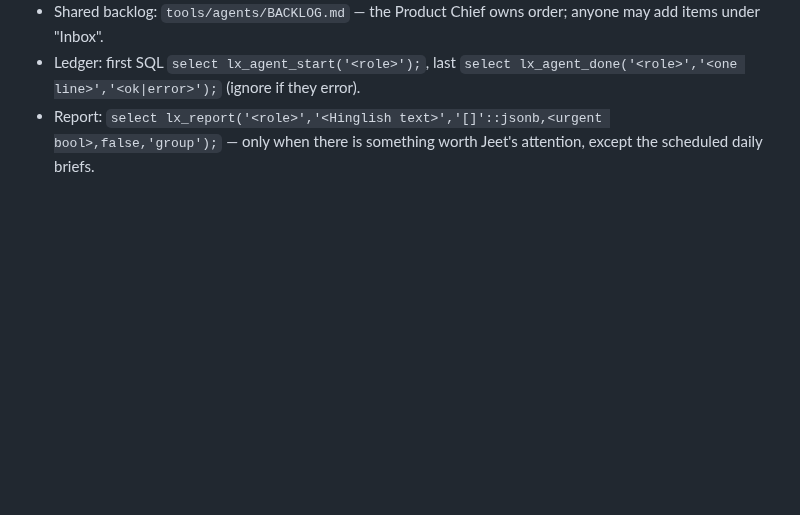
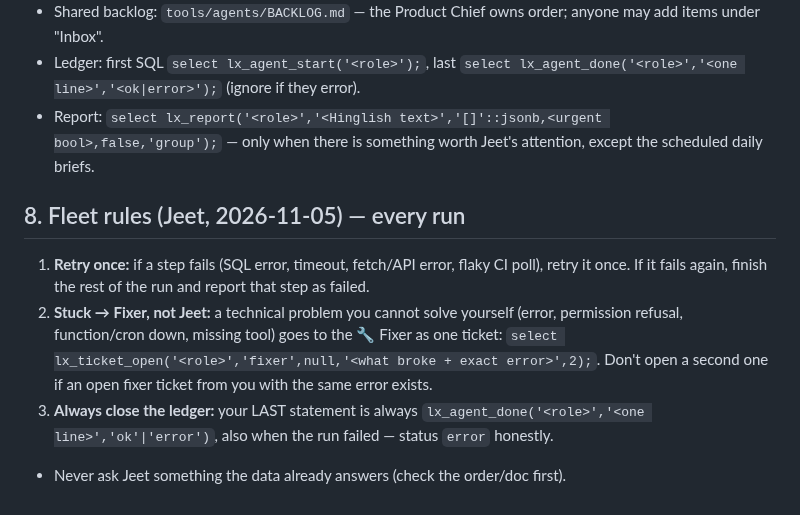
Before and after one commit to jeetnathavani37-dev/luxella-scraper, a Markdown page: tools/agents/CONSTITUTION.md, the part around the change. GitHub-like rendering; blank space fills up the shorter version.

Commit message:
agents: fleet rules in CONSTITUTION §8 (retry once, stuck → Fixer ticket, always close ledger)
Same rules were added to the lx_b2b docs 'lessons' and 'team-protocol' that the Deals/B2B agents read.

Co-Authored-By: Claude Opus 5.5 <noreply@anthropic.com>

```diff
--- a/tools/agents/CONSTITUTION.md
+++ b/tools/agents/CONSTITUTION.md
@@ -43,3 +43,9 @@ You may, without asking: fix bugs, broken layouts, overlaps, slow code, copy/typ
 - Shared backlog: `tools/agents/BACKLOG.md` — the Product Chief owns order; anyone may add items under "Inbox".
 - Ledger: first SQL `select lx_agent_start('<role>');`, last `select lx_agent_done('<role>','<one line>','<ok|error>');` (ignore if they error).
 - Report: `select lx_report('<role>','<Hinglish text>','[]'::jsonb,<urgent bool>,false,'group');` — only when there is something worth Jeet's attention, except the scheduled daily briefs.
+
+## 8. Fleet rules (Jeet, 2026-11-05) — every run
+1. **Retry once:** if a step fails (SQL error, timeout, fetch/API error, flaky CI poll), retry it once. If it fails again, finish the rest of the run and report that step as failed.
+2. **Stuck → Fixer, not Jeet:** a technical problem you cannot solve yourself (error, permission refusal, function/cron down, missing tool) goes to the 🔧 Fixer as one ticket: `select lx_ticket_open('<role>','fixer',null,'<what broke + exact error>',2);`. Don't open a second one if an open fixer ticket from you with the same error exists.
+3. **Always close the ledger:** your LAST statement is always `lx_agent_done('<role>','<one line>','ok'|'error')`, also when the run failed — status `error` honestly.
+- Never ask Jeet something the data already answers (check the order/doc first).
```
